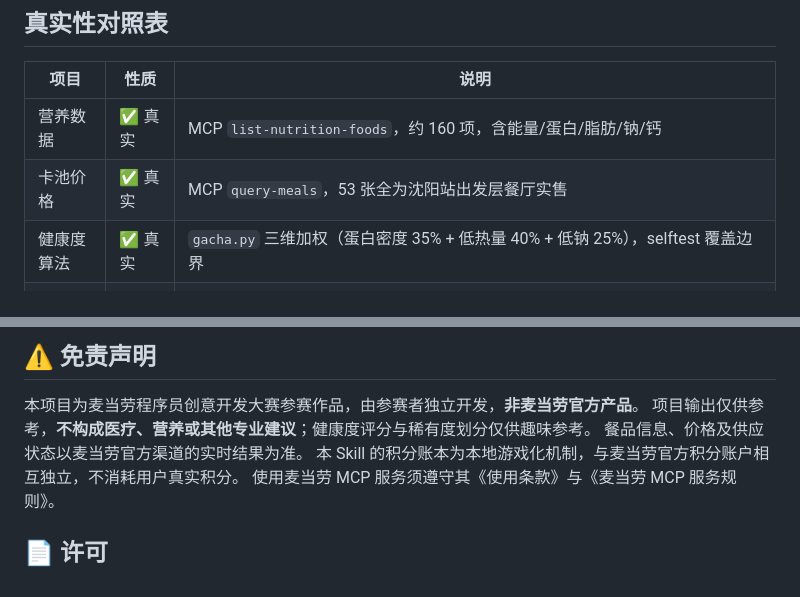
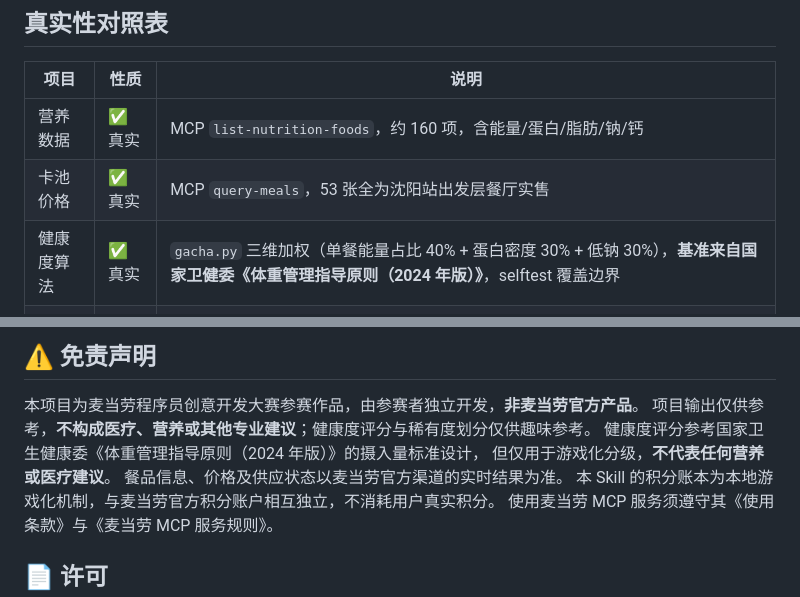
Before and after one commit to ilAoC/mcd-gacha-collector, a Markdown page: README.md, 2 parts joined by grey strips. Drawn GitHub-style.

```diff
--- a/README.md
+++ b/README.md
@@ -223,7 +278,7 @@ python selftest.py
 |---|---|---|
 | 营养数据 | ✅ 真实 | MCP `list-nutrition-foods`，约 160 项，含能量/蛋白/脂肪/钠/钙 |
 | 卡池价格 | ✅ 真实 | MCP `query-meals`，53 张全为沈阳站出发层餐厅实售 |
-| 健康度算法 | ✅ 真实 | `gacha.py` 三维加权（蛋白密度 35% + 低热量 40% + 低钠 25%），selftest 覆盖边界 |
+| 健康度算法 | ✅ 真实 | `gacha.py` 三维加权（单餐能量占比 40% + 蛋白密度 30% + 低钠 30%），**基准来自国家卫健委《体重管理指导原则（2024 年版）》**，selftest 覆盖边界 |
 | 稀有度分布 | ✅ 真实 | 由健康度阈值确定性划分，非人工编排 |
 | 抽卡概率 | ✅ 真实 | 加权算法 + 模拟 100 次验证分布 |
 | 网页一致性 | ✅ 真实 | `parity_check.py` 99 项校验（HTML/JS 语法、卡池分布、字段对齐） |
@@ -382,6 +437,8 @@ python selftest.py
 
 本项目为麦当劳程序员创意开发大赛参赛作品，由参赛者独立开发，**非麦当劳官方产品**。
 项目输出仅供参考，**不构成医疗、营养或其他专业建议**；健康度评分与稀有度划分仅供趣味参考。
+健康度评分参考国家卫生健康委《体重管理指导原则（2024 年版）》的摄入量标准设计，
+但仅用于游戏化分级，**不代表任何营养或医疗建议**。
 餐品信息、价格及供应状态以麦当劳官方渠道的实时结果为准。
 本 Skill 的积分账本为本地游戏化机制，与麦当劳官方积分账户相互独立，不消耗用户真实积分。
 使用麦当劳 MCP 服务须遵守其《使用条款》与《麦当劳 MCP 服务规则》。
```
Also changed, not shown: other parts of README.md (+55 -0 lines).
